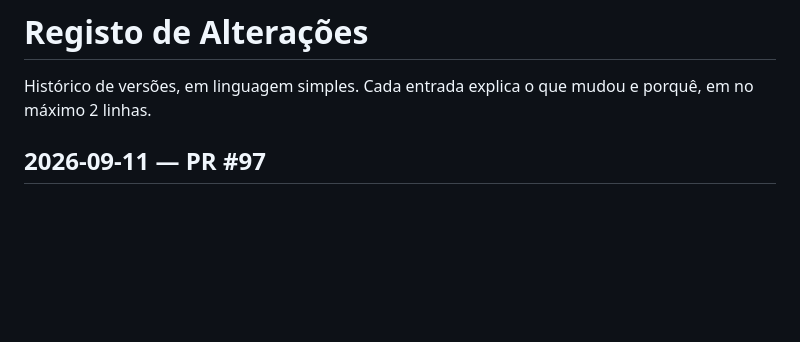
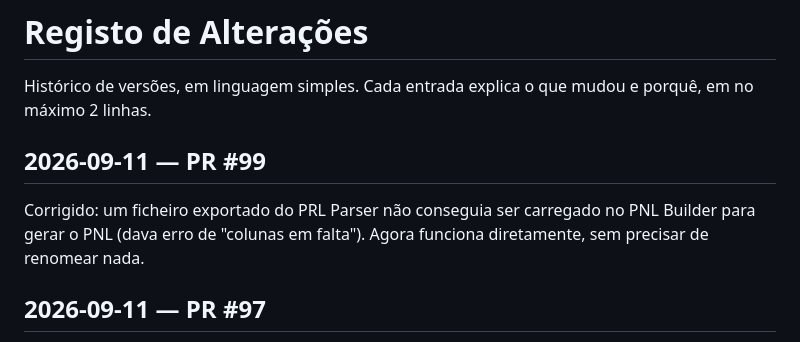
Before and after one commit to cavacofml-alt/aviation-Ops-toolkit, a Markdown page: CHANGELOG.md, the part around the change. Rendered like a GitHub page; blank space fills up the shorter version.

Commit message:
Log PR #99 in CHANGELOG.md (#100)
Claude-Session: https://claude.ai/code/session_015rP8VqYRc2zR956tEmejdg

Co-authored-by: Claude <noreply@anthropic.com>

```diff
--- a/CHANGELOG.md
+++ b/CHANGELOG.md
@@ -1,6 +1,9 @@
 # Registo de Alterações
 
 Histórico de versões, em linguagem simples. Cada entrada explica o que mudou e porquê, em no máximo 2 linhas.
+
+## 2026-09-11 — PR #99
+Corrigido: um ficheiro exportado do PRL Parser não conseguia ser carregado no PNL Builder para gerar o PNL (dava erro de "colunas em falta"). Agora funciona diretamente, sem precisar de renomear nada.
 
 ## 2026-09-11 — PR #97
 No Secure ZIP, qualquer ficheiro `.csv` anexado passa a vir convertido para `.xlsx` corretamente formatado (colunas separadas, datas e números reais nas colunas certas) antes de ser encriptado.
```
